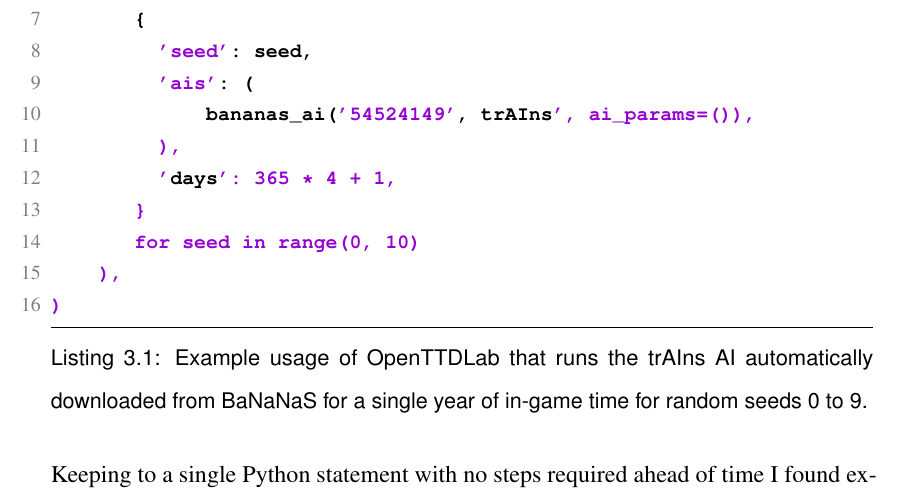
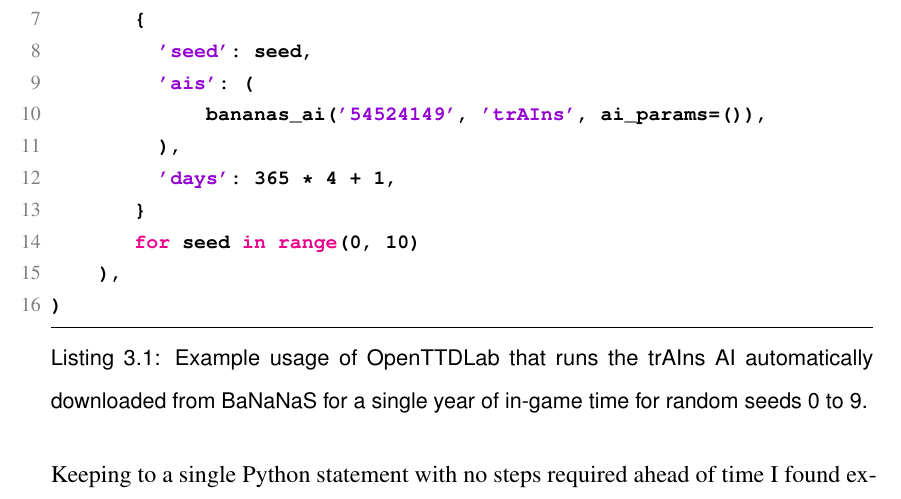
Before and after one commit to michalc/OpenTTDLab-MSc-Dissertation, a LaTeX thesis (main.tex): part of page 27 of 102, cut so that both start at the same text. Compiled offline with pdfLaTeX.

Commit message:
Updates from Overleaf

```diff
--- a/main.tex
+++ b/main.tex
@@ -533,7 +533,7 @@
        {
          'seed': seed,
          'ais': (
-             bananas_ai('54524149', trAIns', ai_params=()),
+             bananas_ai('54524149', 'trAIns', ai_params=()),
          ),
          'days': 365 * 4 + 1,
        }
```
